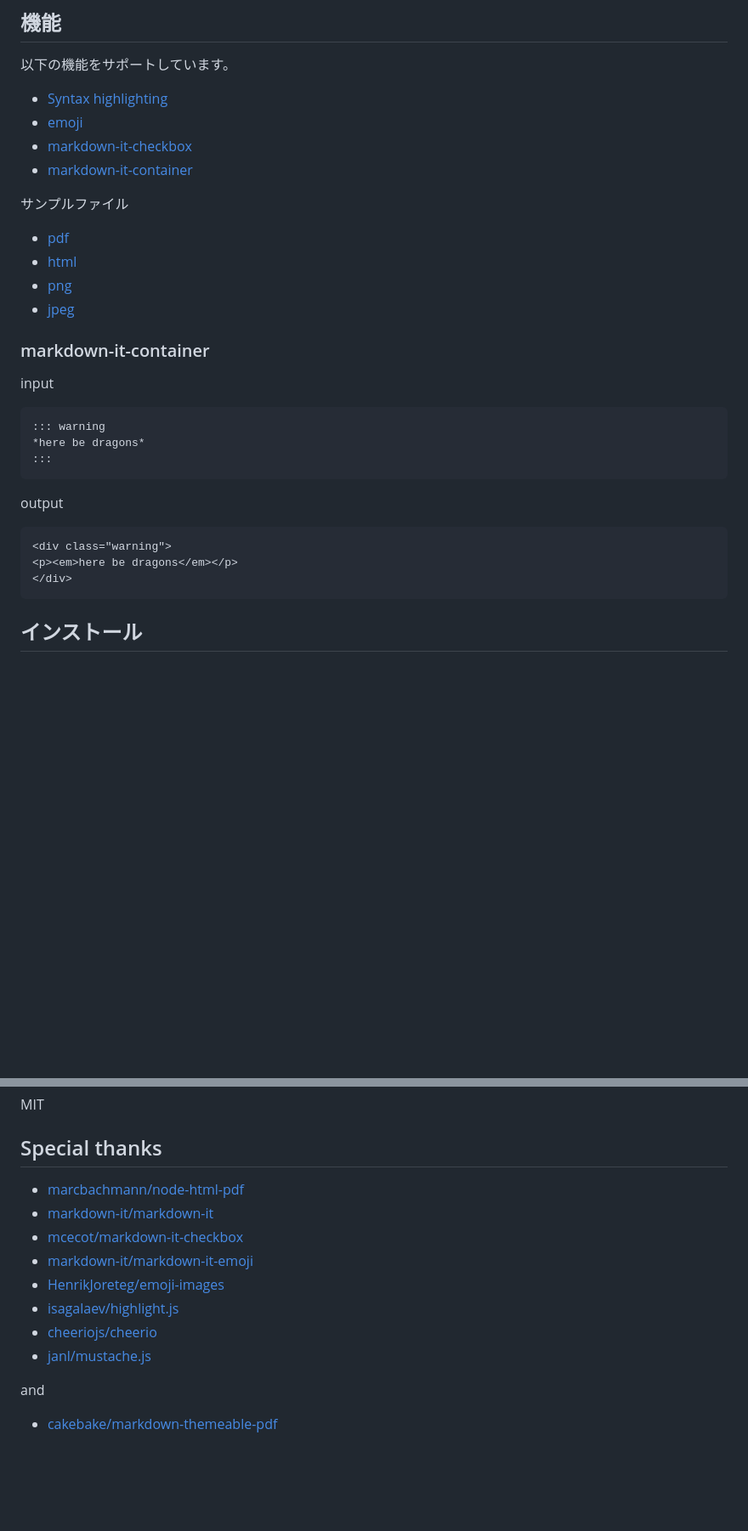
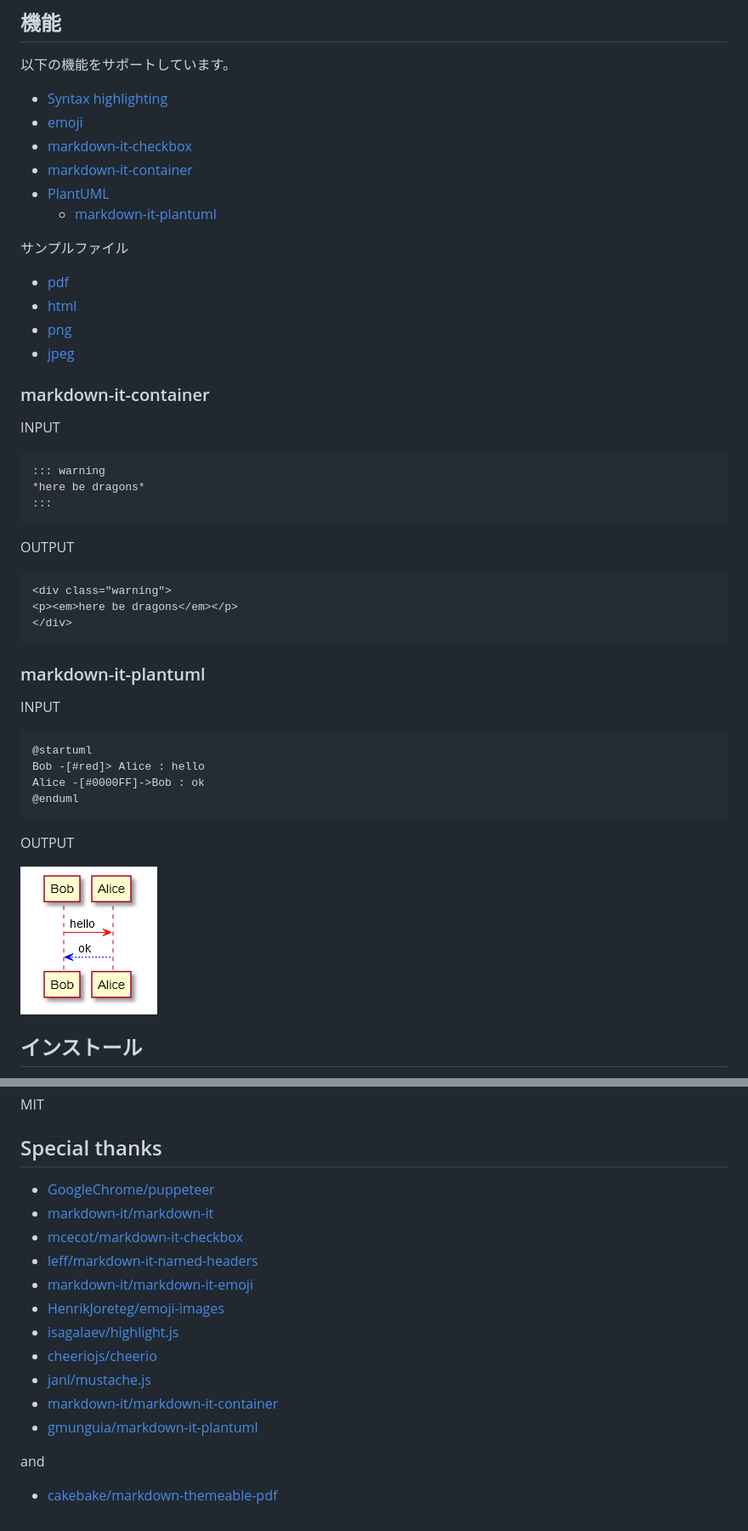
Before and after one commit to yzane/vscode-markdown-pdf, a Markdown page: README.ja.md, 2 parts joined by grey strips. Shown: that part at 85% size. Drawn GitHub-style; pictures changed too: images/PlantUML.png (added); blank space fills up the shorter version.

````diff
--- a/README.ja.md
+++ b/README.ja.md
@@ -31,6 +31,8 @@
 * [emoji](http://www.webpagefx.com/tools/emoji-cheat-sheet/)
 * [markdown-it-checkbox](https://github.com/mcecot/markdown-it-checkbox)
 * [markdown-it-container](https://github.com/markdown-it/markdown-it-container)
+* [PlantUML](http://plantuml.com/)
+  * [markdown-it-plantuml](https://github.com/gmunguia/markdown-it-plantuml)
 
 サンプルファイル
  * [pdf](sample/README.pdf)
@@ -40,19 +42,33 @@
 
 ### markdown-it-container
 
-input
+INPUT
 ```
 ::: warning
 *here be dragons*
 :::
 ```
 
-output
+OUTPUT
 ``` html
 <div class="warning">
 <p><em>here be dragons</em></p>
 </div>
 ```
+
+### markdown-it-plantuml
+
+INPUT
+```
+@startuml
+Bob -[#red]> Alice : hello
+Alice -[#0000FF]->Bob : ok
+@enduml
+```
+
+OUTPUT
+
+![PlantUML](images/PlantUML.png)
 
 
 ## インストール
@@ -532,17 +552,18 @@ MIT
 
 
 ## Special thanks
-* [marcbachmann/node-html-pdf](https://github.com/marcbachmann/node-html-pdf)
+* [GoogleChrome/puppeteer](https://github.com/GoogleChrome/puppeteer)
 * [markdown-it/markdown-it](https://github.com/markdown-it/markdown-it)
 * [mcecot/markdown-it-checkbox](https://github.com/mcecot/markdown-it-checkbox)
+* [leff/markdown-it-named-headers](https://github.com/leff/markdown-it-named-headers)
 * [markdown-it/markdown-it-emoji](https://github.com/markdown-it/markdown-it-emoji)
 * [HenrikJoreteg/emoji-images](https://github.com/HenrikJoreteg/emoji-images)
 * [isagalaev/highlight.js](https://github.com/isagalaev/highlight.js)
 * [cheeriojs/cheerio](https://github.com/cheeriojs/cheerio)
 * [janl/mustache.js](https://github.com/janl/mustache.js)
-
+* [markdown-it/markdown-it-container](https://github.com/markdown-it/markdown-it-container)
+* [gmunguia/markdown-it-plantuml](https://github.com/gmunguia/markdown-it-plantuml)
 
 and
 
-
 * [cakebake/markdown-themeable-pdf](https://github.com/cakebake/markdown-themeable-pdf)
````
Also changed, not shown: other parts of README.ja.md (+4 -0 lines), CHANGELOG.md (+4 -0 lines), README.md (+24 -4 lines), sample/README.png, 5 other files.
